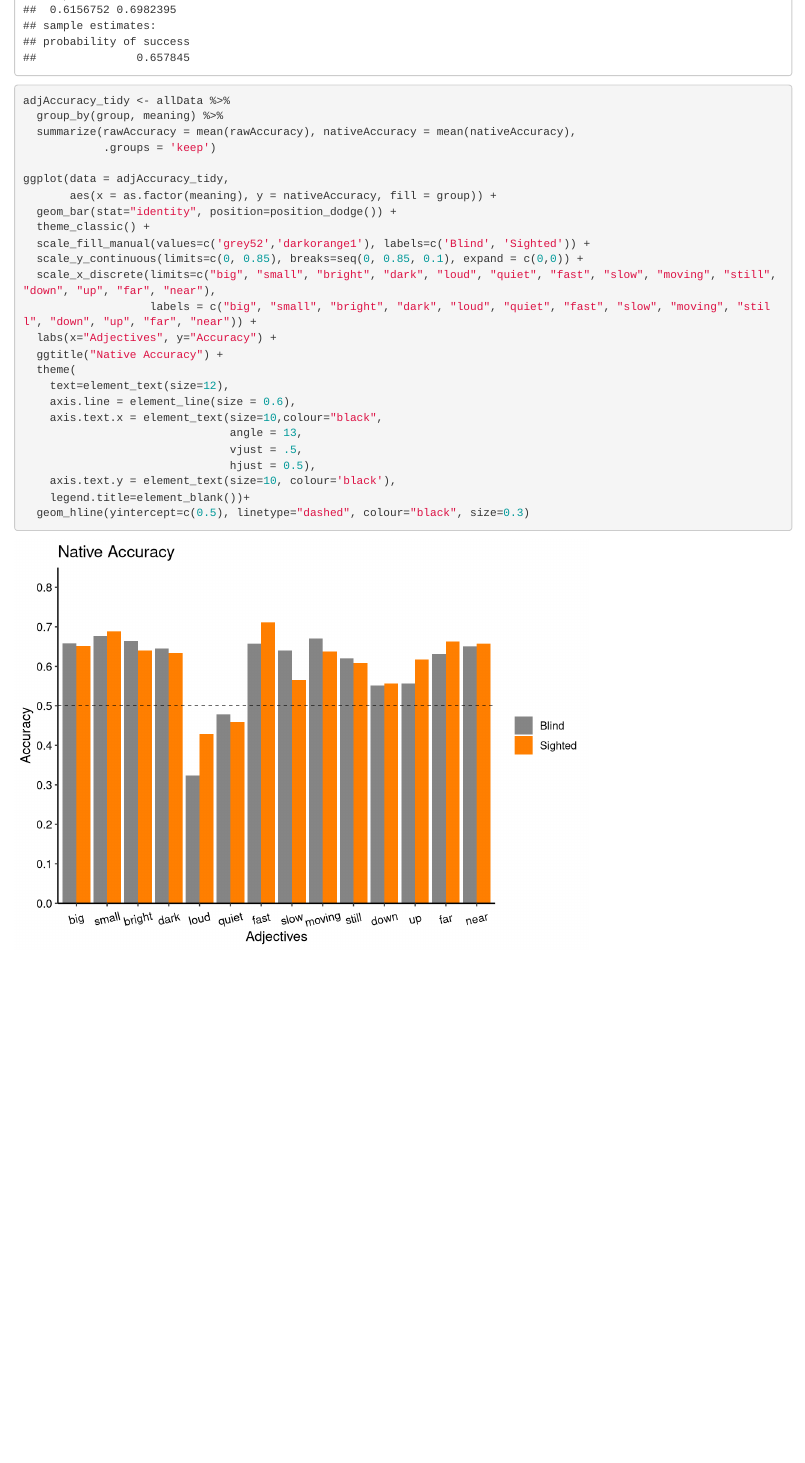
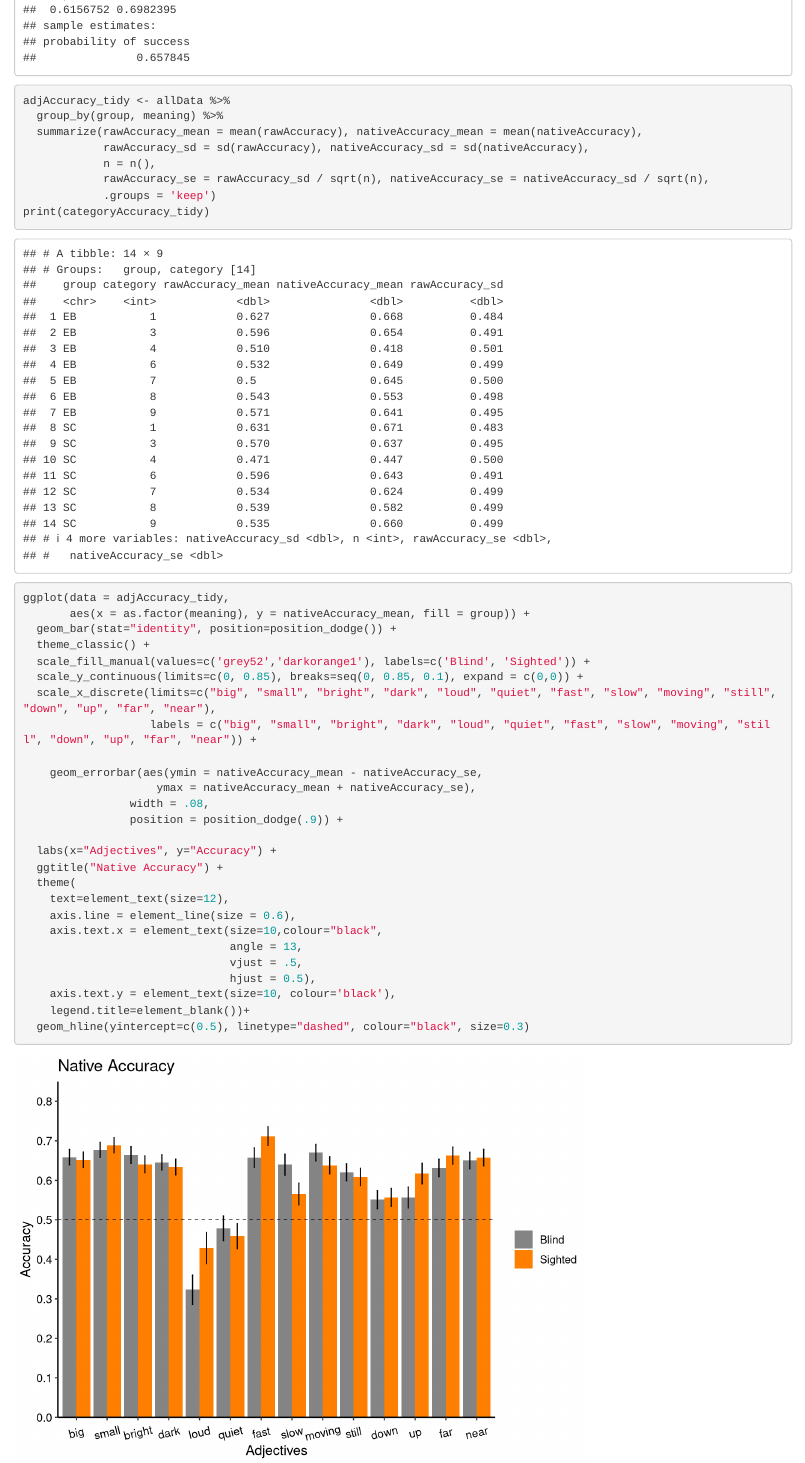
Before and after one commit to marcobarilari/soundsymb_guess-meaning_analysis, an R Markdown document (MainExp-analyses.Rmd): the page in a window 1100 px wide, from 1350 px down. Rendered offline with R 4.5, knitr and Pandoc, with nearby package versions.

Commit message:
chart
add confidence interval to categories chart

```diff
--- a/MainExp-analyses.Rmd
+++ b/MainExp-analyses.Rmd
@@ -654,17 +655,27 @@ binom.test(sum(near_SC$grade), nrow(near_SC), p = .5)
 
 adjAccuracy_tidy <- allData %>%
   group_by(group, meaning) %>%
-  summarize(rawAccuracy = mean(rawAccuracy), nativeAccuracy = mean(nativeAccuracy),
+  summarize(rawAccuracy_mean = mean(rawAccuracy), nativeAccuracy_mean = mean(nativeAccuracy),
+            rawAccuracy_sd = sd(rawAccuracy), nativeAccuracy_sd = sd(nativeAccuracy),
+            n = n(),
+            rawAccuracy_se = rawAccuracy_sd / sqrt(n), nativeAccuracy_se = nativeAccuracy_sd / sqrt(n),
             .groups = 'keep')
+print(categoryAccuracy_tidy)
 
 ggplot(data = adjAccuracy_tidy,
-       aes(x = as.factor(meaning), y = nativeAccuracy, fill = group)) +
+       aes(x = as.factor(meaning), y = nativeAccuracy_mean, fill = group)) +
   geom_bar(stat="identity", position=position_dodge()) +
   theme_classic() +
   scale_fill_manual(values=c('grey52','darkorange1'), labels=c('Blind', 'Sighted')) +
   scale_y_continuous(limits=c(0, 0.85), breaks=seq(0, 0.85, 0.1), expand = c(0,0)) +
   scale_x_discrete(limits=c("big", "small", "bright", "dark", "loud", "quiet", "fast", "slow", "moving", "still", "down", "up", "far", "near"),
                    labels = c("big", "small", "bright", "dark", "loud", "quiet", "fast", "slow", "moving", "still", "down", "up", "far", "near")) +
+
+    geom_errorbar(aes(ymin = nativeAccuracy_mean - nativeAccuracy_se,
+                    ymax = nativeAccuracy_mean + nativeAccuracy_se),
+                width = .08,
+                position = position_dodge(.9)) +
+
   labs(x="Adjectives", y="Accuracy") +
   ggtitle("Native Accuracy") +
   theme(
```
Also changed, not shown: MainExp-analyses.Rmd (3 more changed lines).
